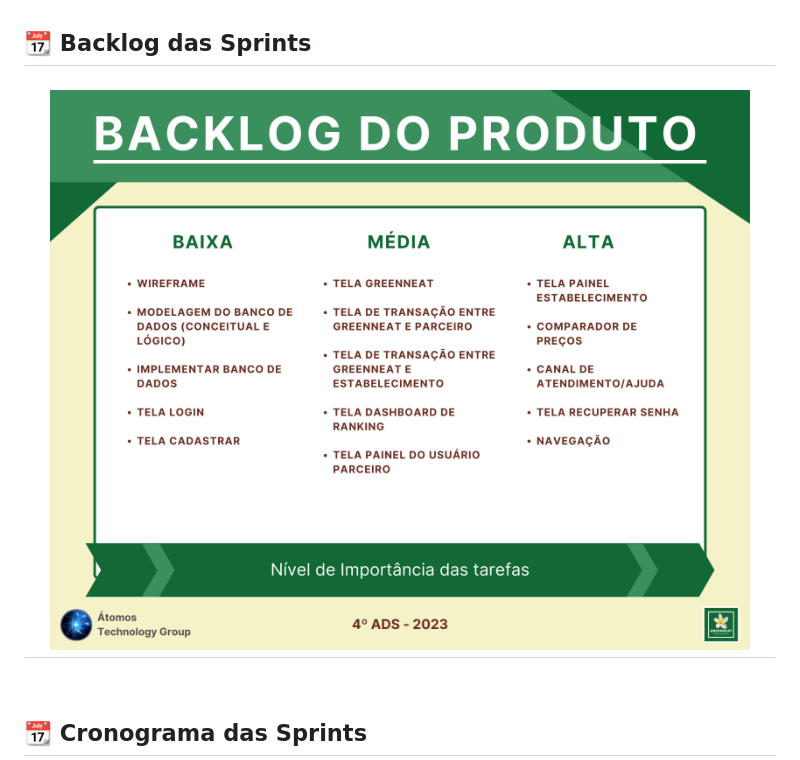
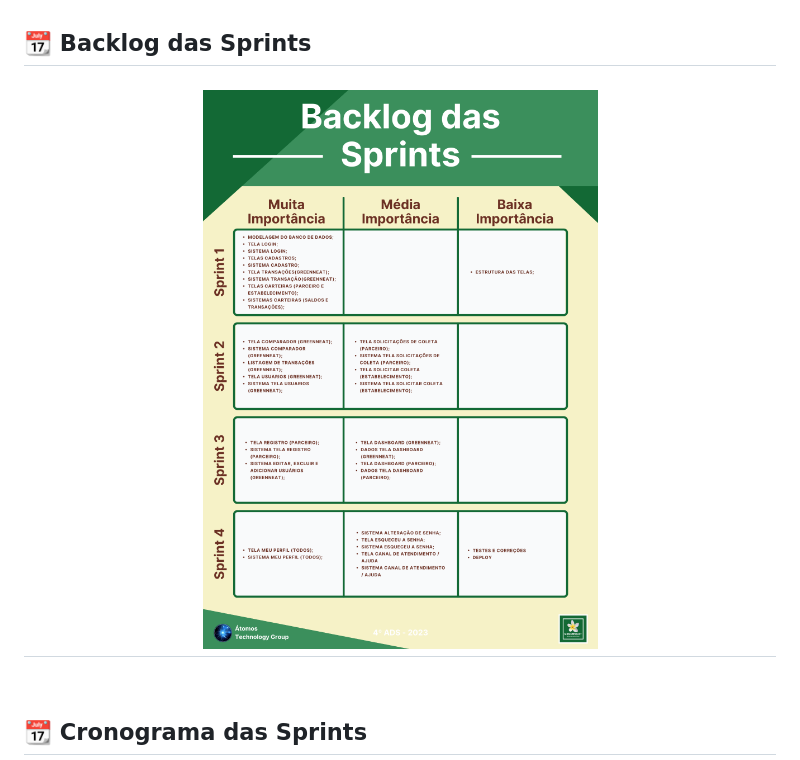
Before and after one commit to atomofatec/API-GREENNEAT, a Markdown page: README.md, the part around the change. Rendered like a GitHub page.

```diff
--- a/README.md
+++ b/README.md
@@ -93,7 +93,7 @@ O desafio consiste em criar uma plataforma que gerencie os créditos a serem usa
 
 ## :calendar: Backlog das Sprints
 
-<h1 align="center"><img src="https://github.com/atomofatec/API-GREENNEAT/blob/main/imagens/backlog_produto.png" alt="Backlog das Sprints"/></h1>
+<h1 align="center"><img src="https://github.com/atomofatec/API-GREENNEAT/blob/main/imagens/backlog_sprints.png" alt="Backlog das Sprints"/></h1>
 
 <br>
 
```
